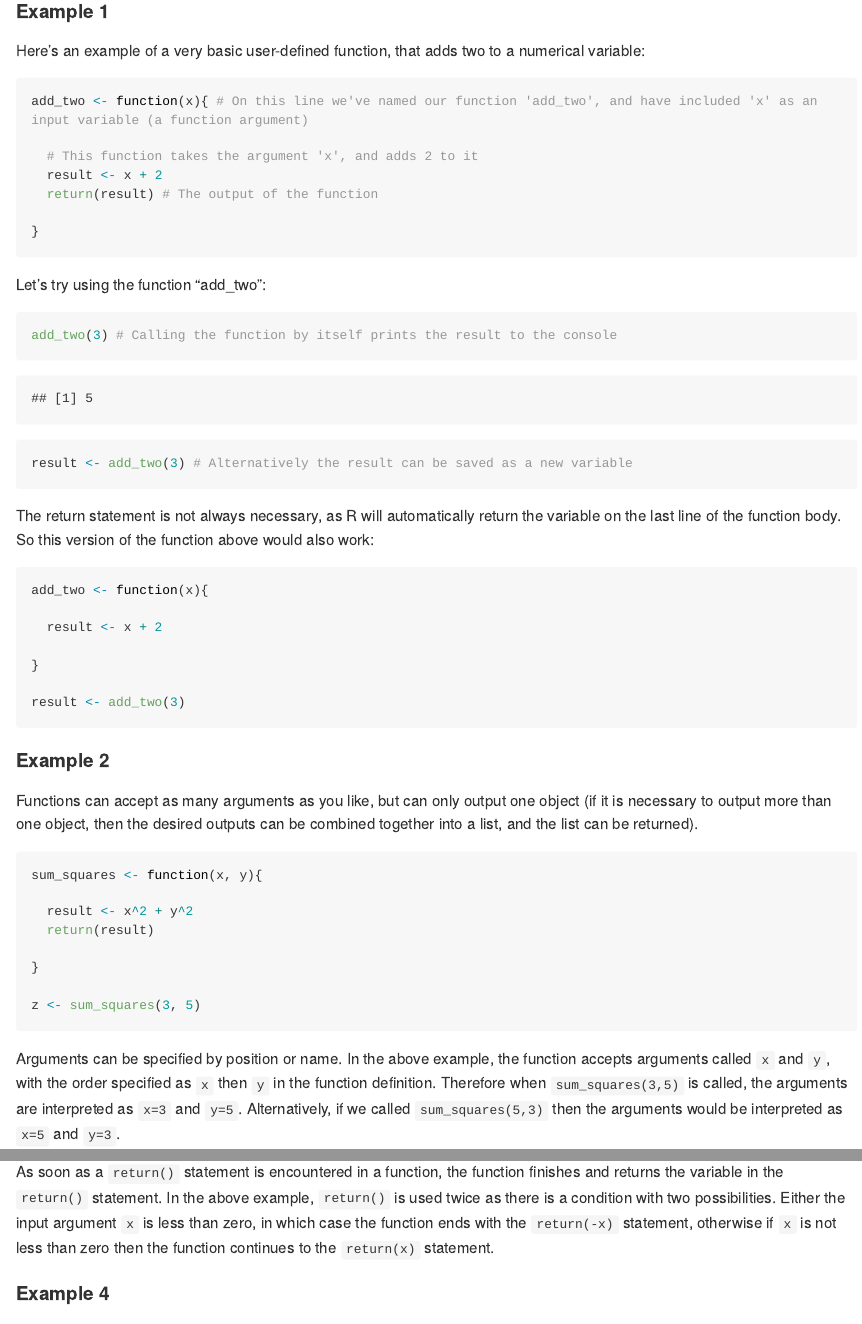
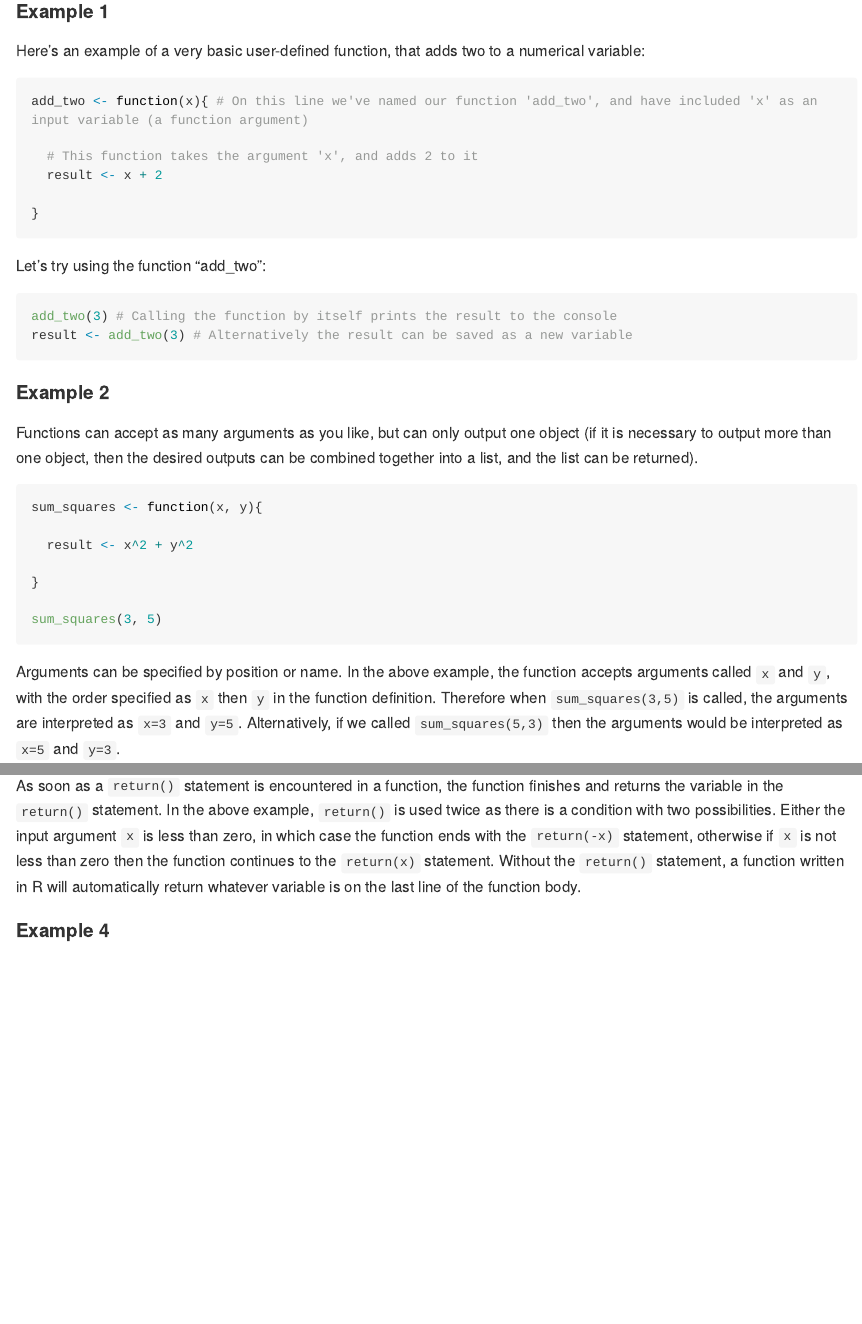
Before and after one commit to moj-analytical-services/writing_functions_in_r, an R Markdown document (README.Rmd): the page in a window 1100 px wide, from 1610 px down, and a second part further down, joined at a grey line. Rendered offline with R 4.5, knitr and Pandoc, with nearby package versions; code that draws random numbers runs with fixed seeds of ours; long lines of code are wrapped.

Commit message:
Couple of minor changes to the examples, so that it flows a bit better.

````diff
--- a/README.Rmd
+++ b/README.Rmd
@@ -1,8 +1,5 @@
 ---
-output:
-  rmarkdown::github_document: default
-  rmarkdown::html_document: default
-
+output: rmarkdown::github_document
 ---
 
 # Writing functions in R
@@ -77,7 +74,6 @@ add_two <- function(x){ # On this line we've named our function 'add_two', and h
 
   # This function takes the argument 'x', and adds 2 to it
   result <- x + 2
-  return(result) # The output of the function
 
 }
 
@@ -92,19 +88,6 @@ result <- add_two(3) # Alternatively the result can be saved as a new variable
 
 ```
 
-The return statement is not always necessary, as R will automatically return the variable on the last line of the function body. So this version of the function above would also work:
-
-```{r}
-
-add_two <- function(x){
-
-  result <- x + 2
-
-}
-
-result <- add_two(3)
-
-```
 
 #### Example 2
 
@@ -115,11 +98,10 @@ Functions can accept as many arguments as you like, but can only output one obje
 sum_squares <- function(x, y){
 
   result <- x^2 + y^2
-  return(result)
 
 }
 
-z <- sum_squares(3, 5)
+sum_squares(3, 5)
 
 ```
 
@@ -156,7 +138,7 @@ mod_x(x)
 
 ```
 
-As soon as a `return()` statement is encountered in a function, the function finishes and returns the variable in the `return()` statement. In the above example, `return()` is used twice as there is a condition with two possibilities. Either the input argument `x` is less than zero, in which case the function ends with the `return(-x)` statement, otherwise if `x` is not less than zero then the function continues to the `return(x)` statement.
+As soon as a `return()` statement is encountered in a function, the function finishes and returns the variable in the `return()` statement. In the above example, `return()` is used twice as there is a condition with two possibilities. Either the input argument `x` is less than zero, in which case the function ends with the `return(-x)` statement, otherwise if `x` is not less than zero then the function continues to the `return(x)` statement. Without the `return()` statement, a function written in R will automatically return whatever variable is on the last line of the function body.
 
 #### Example 4
 
````
